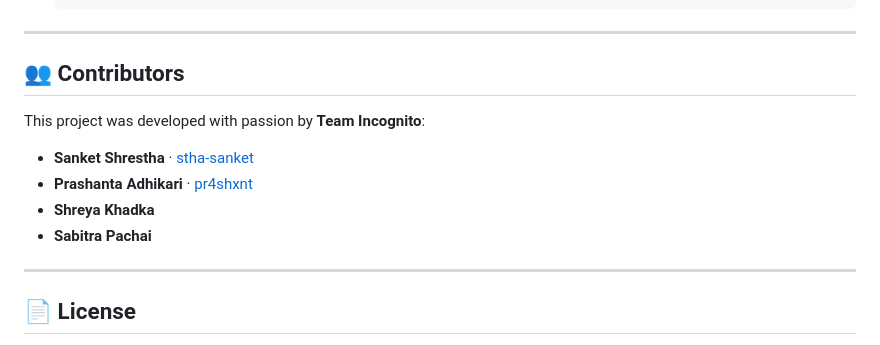
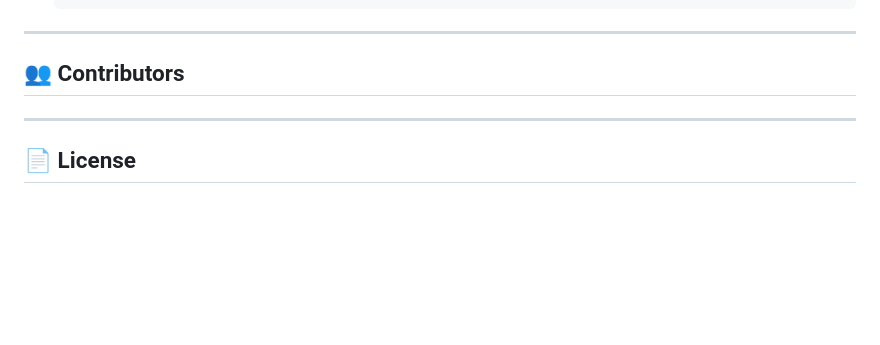
Before and after one commit to pr4shxnt/Careplus_innovation_project, a Markdown page: readme.md, the part around the change. GitHub-like rendering; blank space fills up the shorter version.

Commit message:
contributors fix

```diff
--- a/readme.md
+++ b/readme.md
@@ -147,12 +147,7 @@ Open three terminal windows (or use a task runner):
 
 ## 👥 Contributors
 
-This project was developed with passion by **Team Incognito**:
 
-- **Sanket Shrestha** · [stha-sanket](https://github.com/stha-sanket)
-- **Prashanta Adhikari** · [pr4shxnt](https://github.com/pr4shxnt)
-- **Shreya Khadka**
-- **Sabitra Pachai**
 
 ---
 
```
